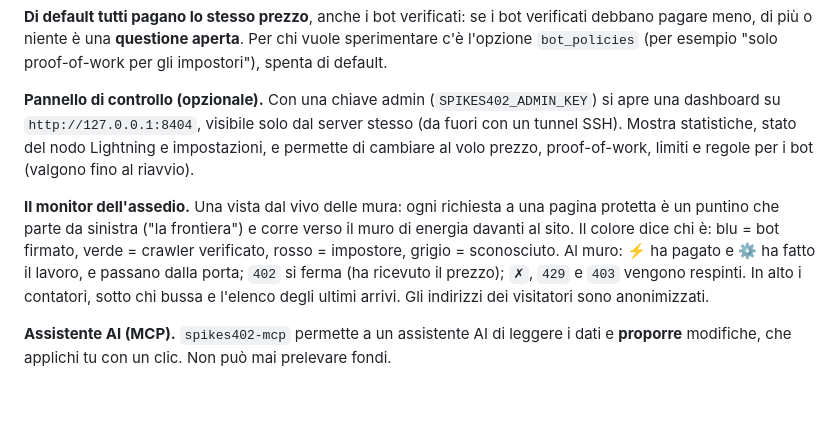
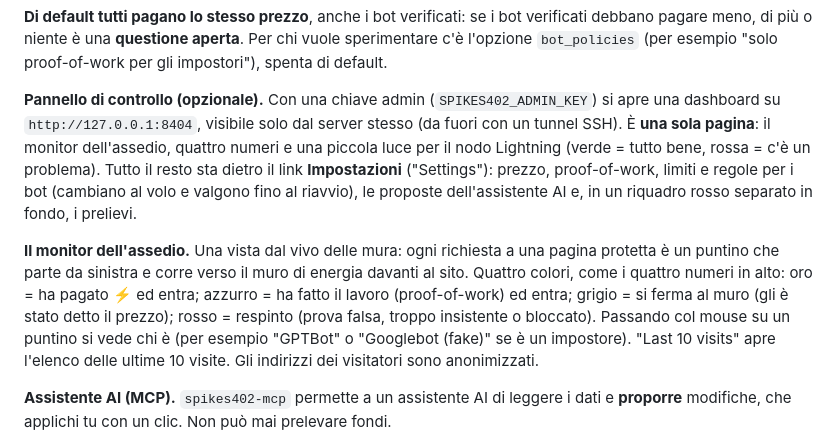
Before and after one commit to Choffolo/spikes402, a Markdown page: README.it.md, the part around the change. Rendered like a GitHub page; blank space fills up the shorter version.

Commit message:
Dashboard: one simple page (siege + 4 numbers + Lightning light), everything else behind Settings (#5)
Co-authored-by: Choffolo <359048197+Choffolo@users.noreply.github.com>

```diff
--- a/README.it.md
+++ b/README.it.md
@@ -65,19 +65,23 @@ esempio "solo proof-of-work per gli impostori"), spenta di default.
 
 **Pannello di controllo (opzionale).** Con una chiave admin
 (`SPIKES402_ADMIN_KEY`) si apre una dashboard su `http://127.0.0.1:8404`,
-visibile solo dal server stesso (da fuori con un tunnel SSH). Mostra
-statistiche, stato del nodo Lightning e impostazioni, e permette di cambiare
-al volo prezzo, proof-of-work, limiti e regole per i bot (valgono fino al
-riavvio).
+visibile solo dal server stesso (da fuori con un tunnel SSH). È **una sola
+pagina**: il monitor dell'assedio, quattro numeri e una piccola luce per il
+nodo Lightning (verde = tutto bene, rossa = c'è un problema). Tutto il resto
+sta dietro il link **Impostazioni** ("Settings"): prezzo, proof-of-work,
+limiti e regole per i bot (cambiano al volo e valgono fino al riavvio), le
+proposte dell'assistente AI e, in un riquadro rosso separato in fondo, i
+prelievi.
 
 **Il monitor dell'assedio.** Una vista dal vivo delle mura: ogni richiesta a
-una pagina protetta è un puntino che parte da sinistra ("la frontiera") e
-corre verso il muro di energia davanti al sito. Il colore dice chi è: blu =
-bot firmato, verde = crawler verificato, rosso = impostore, grigio =
-sconosciuto. Al muro: ⚡ ha pagato e ⚙ ha fatto il lavoro, e passano dalla
-porta; `402` si ferma (ha ricevuto il prezzo); `✗`, `429` e `403` vengono
-respinti. In alto i contatori, sotto chi bussa e l'elenco degli ultimi
-arrivi. Gli indirizzi dei visitatori sono anonimizzati.
+una pagina protetta è un puntino che parte da sinistra e corre verso il muro
+di energia davanti al sito. Quattro colori, come i quattro numeri in alto:
+oro = ha pagato ⚡ ed entra; azzurro = ha fatto il lavoro (proof-of-work) ed
+entra; grigio = si ferma al muro (gli è stato detto il prezzo); rosso =
+respinto (prova falsa, troppo insistente o bloccato). Passando col mouse su un
+puntino si vede chi è (per esempio "GPTBot" o "Googlebot (fake)" se è un
+impostore). "Last 10 visits" apre l'elenco delle ultime 10 visite. Gli
+indirizzi dei visitatori sono anonimizzati.
 
 **Assistente AI (MCP).** `spikes402-mcp` permette a un assistente AI di
 leggere i dati e **proporre** modifiche, che applichi tu con un clic. Non può
```
Also changed, not shown: README.md (+23 -20 lines), docs/siege-monitor.png, 4 other files.
